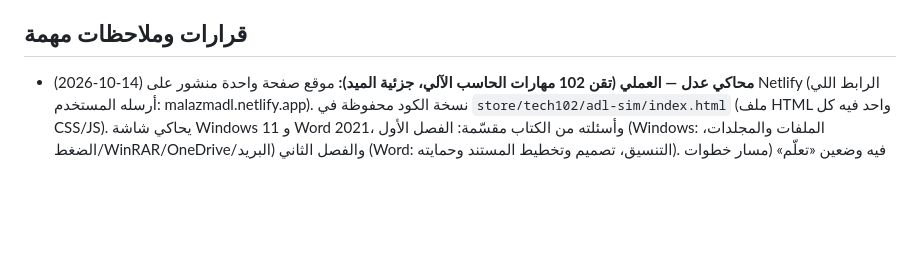
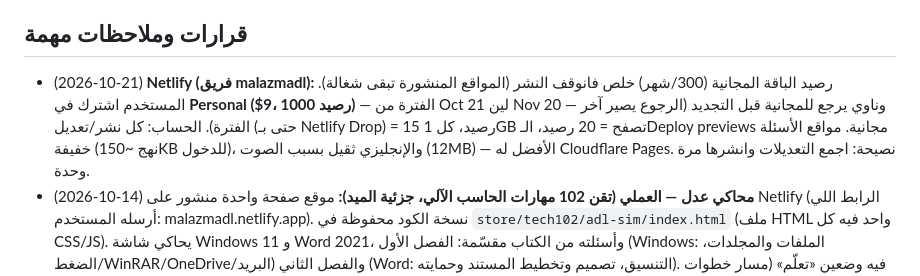
Before and after one commit to sulmalj/sulaiman, a Markdown page: CLAUDE.md, the part around the change. Drawn GitHub-style; blank space fills up the shorter version.

Commit message:
حفظ معلومات باقة Netlify وطريقة حساب الرصيد (#177)
Claude-Session: https://claude.ai/code/session_01FeNfTBUgwU4PbrcBapZbs5

Co-authored-by: Claude <noreply@anthropic.com>

```diff
--- a/CLAUDE.md
+++ b/CLAUDE.md
@@ -287,5 +287,6 @@
 - تفريغ نص الكتاب كامل (136 صفحة، مراجَع مع الصور): `store/law/social-insurance/book-transcript.md`، وملخص الأرقام والنسب والمدد: `store/law/social-insurance/key-facts.md` — ابحث فيهم (grep) قبل أي جواب، وارجع لصورة الصفحة إذا شكّيت.
 
 ## قرارات وملاحظات مهمة
+- (2026-10-21) **Netlify (فريق malazmadl):** رصيد الباقة المجانية (300/شهر) خلص فانوقف النشر (المواقع المنشورة تبقى شغالة). المستخدم اشترك في **Personal ($9، 1000 رصيد)** — الفترة من Oct 21 لين Nov 20 — وناوي يرجع للمجانية قبل التجديد (الرجوع يصير آخر الفترة). الحساب: كل نشر/تعديل (حتى بـ Netlify Drop) = 15 رصيد، كل 1GB تصفح = 20 رصيد، الـDeploy previews مجانية. مواقع الأسئلة خفيفة (نهج ~150KB للدخول)، والإنجليزي ثقيل بسبب الصوت (12MB) — الأفضل له Cloudflare Pages. نصيحة: اجمع التعديلات وانشرها مرة وحدة.
 - (2026-10-14) **محاكي عدل — العملي (تقن 102 مهارات الحاسب الآلي، جزئية الميد):** موقع صفحة واحدة منشور على Netlify (الرابط اللي أرسله المستخدم: malazmadl.netlify.app). نسخة الكود محفوظة في `store/tech102/adl-sim/index.html` (ملف HTML واحد فيه كل CSS/JS). يحاكي شاشة Windows 11 و Word 2021، وأسئلته من الكتاب مقسّمة: الفصل الأول (Windows: الملفات والمجلدات، الضغط/WinRAR/OneDrive/البريد) والفصل الثاني (Word: التنسيق، تصميم وتخطيط المستند وحمايته). فيه وضعين «تعلّم» (مسار خطوات ودائرة برتقالية على مكان الضغط) و«اختبر نفسك» (بدون تلميحات، من 3 نجوم)، واختبار ميد تجريبي (20 سؤال عشوائي في 30 دقيقة)، ومراجعة الأخطاء. التقدم يُحفظ في localStorage بالمفتاح `adl-sim-v2`. خاص بمشتركي «ملازم عدل · العملي».
 - (أضف هنا مع التاريخ)
```
